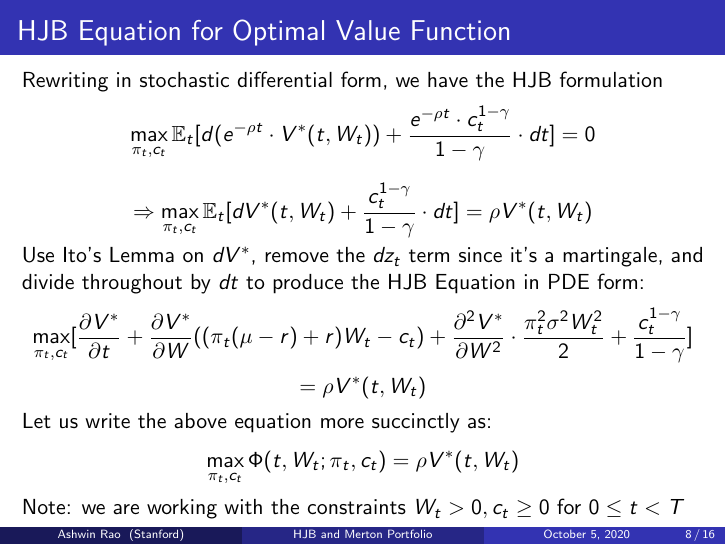
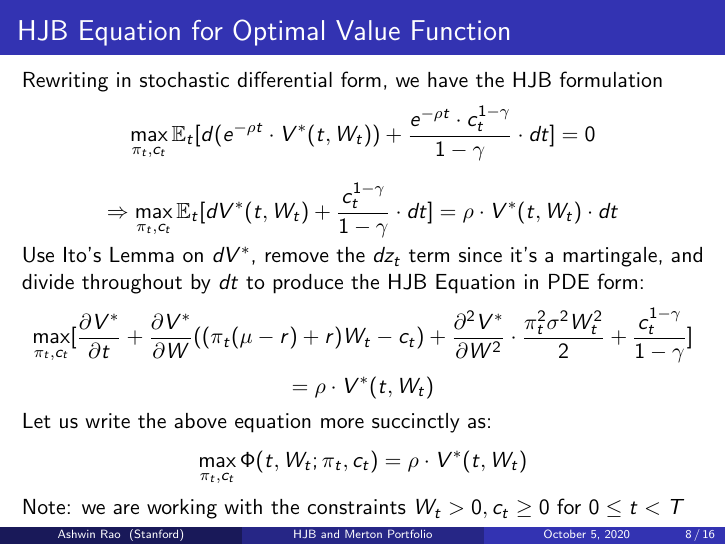
Before and after one commit to coverdrive/technical-documents, LaTeX slides (finance/cme241/MertonPortfolio.tex): page 8 of 16. Compiled offline with pdfLaTeX.

Commit message:
fixed a typo in HJB Equation

```diff
--- a/finance/cme241/MertonPortfolio.tex
+++ b/finance/cme241/MertonPortfolio.tex
@@ -198,14 +198,14 @@ $$\Rightarrow e^{-\rho t} \cdot V^*(t, W_t) = \max_{\pi, c} \mathbb{E}_t[ \int_t
 Rewriting in stochastic differential form, we have the HJB formulation
 $$\max_{\pi_t, c_t} \mathbb{E}_t[d(e^{-\rho t} \cdot V^*(t, W_t)) + \frac {e^{-\rho t} \cdot c_t^{1-\gamma}}{1 - \gamma} \cdot dt] = 0$$
 \pause
-$$\Rightarrow \max_{\pi_t, c_t} \mathbb{E}_t[dV^*(t, W_t) + \frac {c_t^{1-\gamma}}{1 - \gamma} \cdot dt] = \rho V^*(t, W_t)$$
+$$\Rightarrow \max_{\pi_t, c_t} \mathbb{E}_t[dV^*(t, W_t) + \frac {c_t^{1-\gamma}}{1 - \gamma} \cdot dt] = \rho \cdot V^*(t, W_t) \cdot dt$$
 \pause
 Use Ito's Lemma on $dV^*$, remove the $dz_t$ term since it's a martingale, and divide throughout by $dt$ to produce the HJB Equation in PDE form:
 $$\max_{\pi_t, c_t} [\pderiv{V^*}{t} + \pderiv{V^*}{W} ((\pi_t (\mu - r) + r)W_t  - c_t)+ \pderiv[2]{V^*}{W} \cdot \frac {\pi_t^2 \sigma^2 W_t^2} {2} + \frac {c_t^{1-\gamma}}{1 - \gamma}]$$
-$$ = \rho V^*(t, W_t)$$
+$$ = \rho \cdot V^*(t, W_t)$$
 \pause
 Let us write the above equation more succinctly as:
-$$\max_{\pi_t, c_t} \Phi(t, W_t; \pi_t, c_t) = \rho V^*(t, W_t)$$
+$$\max_{\pi_t, c_t} \Phi(t, W_t; \pi_t, c_t) = \rho \cdot V^*(t, W_t)$$
 \pause
 Note: we are working with the constraints $W_t > 0, c_t \geq 0$ for $0 \leq t < T$
 \end{frame}
```
Also changed, not shown: finance/cme241/MertonPortfolio.pdf.
